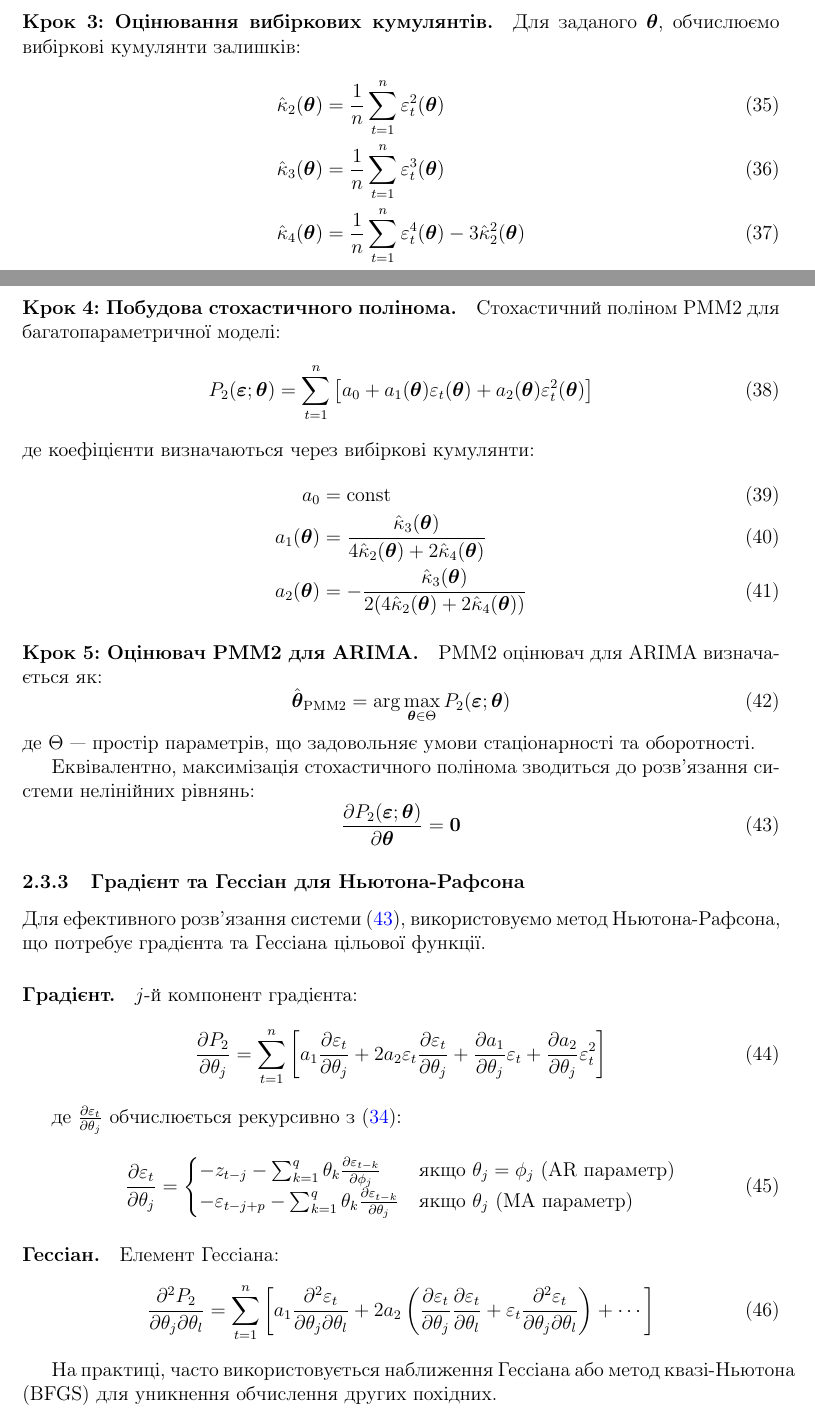
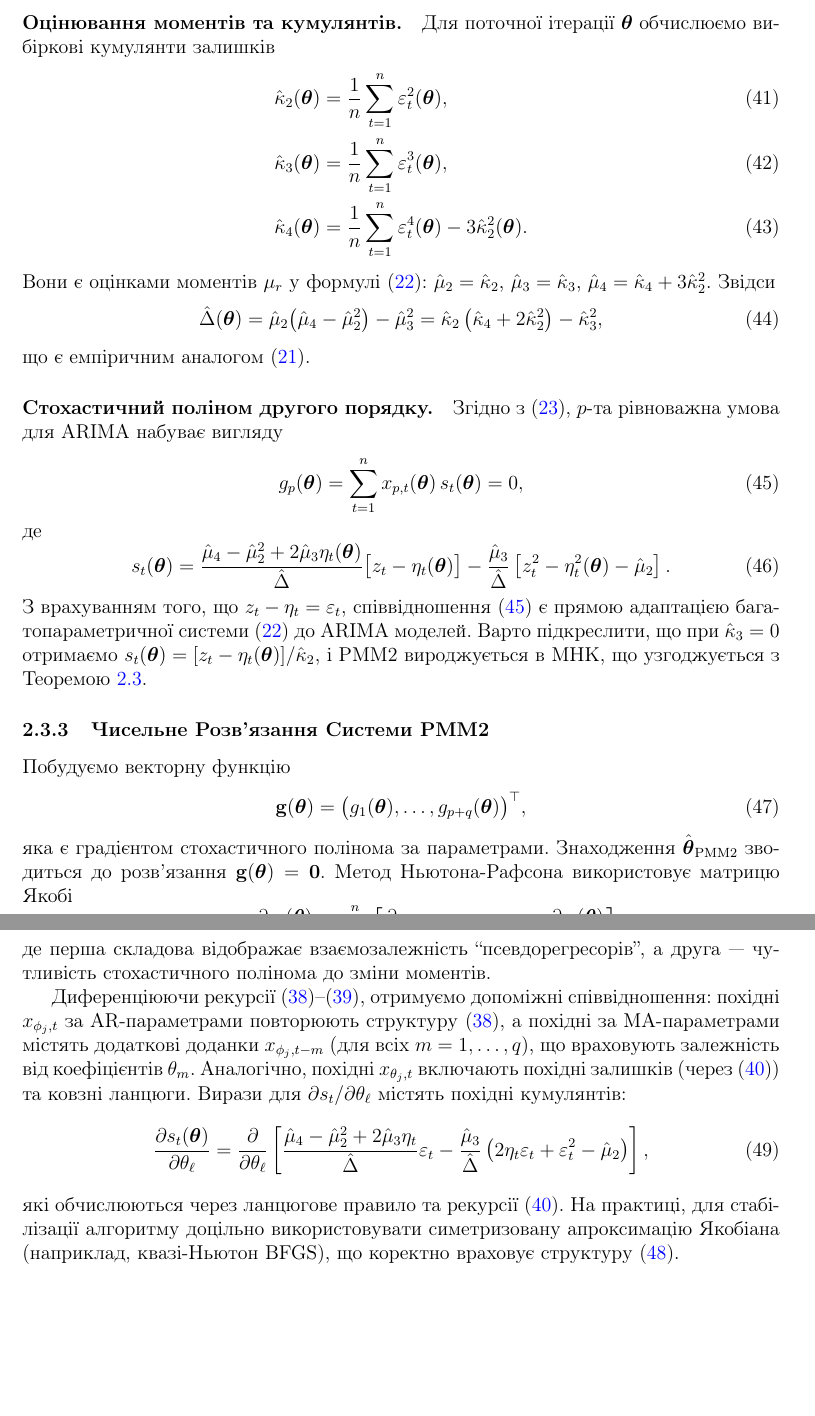
Before and after one commit to SZabolotnii/PMM2-ARIMA, a LaTeX paper (LaTeX/PMM2_ARIMA.tex): two parts of pages 18 and 19 of 53 before the commit and two parts of pages 19 and 20 of 54 after it, joined at a grey line, cut so that both start at the same text, the shorter picture padded with empty space. Compiled offline with pdfLaTeX.

Commit message:
Revise PMM2_ARIMA.tex for clarity and detail in ARIMA model application
- Enhanced explanations of challenges in applying PMM2 to ARIMA models, including non-stationarity, time dependence, multi-parameterization, and identifiability.
- Updated section titles and added mathematical definitions for clarity.
- Improved descriptions of the PMM2 estimation process and the numerical solution algorithm.
- Adjusted the complexity analysis for better understanding of computational requirements.

These revisions aim to improve the overall clarity and comprehensiveness of the PMM2-ARIMA paper.

```diff
--- a/LaTeX/PMM2_ARIMA.tex
+++ b/LaTeX/PMM2_ARIMA.tex
@@ -550,3 +542,0 @@ z_t = \Delta^d y_t, \quad t = d+1, \ldots, T
-\paragraph{Крок 3: Оцінювання вибіркових кумулянтів.}
-
-Для заданого $\boldsymbol{\theta}$, обчислюємо вибіркові кумулянти залишків:
@@ -553,68 +578,50 @@ z_t = \Delta^d y_t, \quad t = d+1, \ldots, T
+\paragraph{Оцінювання моментів та кумулянтів.}
+Для поточної ітерації $\boldsymbol{\theta}$ обчислюємо вибіркові кумулянти залишків
 \begin{align}
-\hat{\kappa}_2(\boldsymbol{\theta}) &= \frac{1}{n} \sum_{t=1}^{n} \varepsilon_t^2(\boldsymbol{\theta}) \label{eq:sample_k2} \\
-\hat{\kappa}_3(\boldsymbol{\theta}) &= \frac{1}{n} \sum_{t=1}^{n} \varepsilon_t^3(\boldsymbol{\theta}) \label{eq:sample_k3} \\
-\hat{\kappa}_4(\boldsymbol{\theta}) &= \frac{1}{n} \sum_{t=1}^{n} \varepsilon_t^4(\boldsymbol{\theta}) - 3\hat{\kappa}_2^2(\boldsymbol{\theta}) \label{eq:sample_k4}
+\hat{\kappa}_2(\boldsymbol{\theta}) &= \frac{1}{n} \sum_{t=1}^{n} \varepsilon_t^2(\boldsymbol{\theta}), \label{eq:sample_k2} \\
+\hat{\kappa}_3(\boldsymbol{\theta}) &= \frac{1}{n} \sum_{t=1}^{n} \varepsilon_t^3(\boldsymbol{\theta}), \label{eq:sample_k3} \\
+\hat{\kappa}_4(\boldsymbol{\theta}) &= \frac{1}{n} \sum_{t=1}^{n} \varepsilon_t^4(\boldsymbol{\theta}) - 3\hat{\kappa}_2^2(\boldsymbol{\theta}). \label{eq:sample_k4}
 \end{align}
-
-\paragraph{Крок 4: Побудова стохастичного полінома.}
-
-Стохастичний поліном PMM2 для багатопараметричної моделі:
-\begin{equation}
-\label{eq:pmm2_multivariate}
-P_2(\boldsymbol{\varepsilon}; \boldsymbol{\theta}) = \sum_{t=1}^{n} \left[ a_0 + a_1(\boldsymbol{\theta}) \varepsilon_t(\boldsymbol{\theta}) + a_2(\boldsymbol{\theta}) \varepsilon_t^2(\boldsymbol{\theta}) \right]
-\end{equation}
-де коефіцієнти визначаються через вибіркові кумулянти:
-\begin{align}
-a_0 &= \text{const} \label{eq:a0_arima} \\
-a_1(\boldsymbol{\theta}) &= \frac{\hat{\kappa}_3(\boldsymbol{\theta})}{4\hat{\kappa}_2(\boldsymbol{\theta}) + 2\hat{\kappa}_4(\boldsymbol{\theta})} \label{eq:a1_arima} \\
-a_2(\boldsymbol{\theta}) &= -\frac{\hat{\kappa}_3(\boldsymbol{\theta})}{2(4\hat{\kappa}_2(\boldsymbol{\theta}) + 2\hat{\kappa}_4(\boldsymbol{\theta}))} \label{eq:a2_arima}
-\end{align}
-
-\paragraph{Крок 5: Оцінювач PMM2 для ARIMA.}
-
-PMM2 оцінювач для ARIMA визначається як:
-\begin{equation}
-\label{eq:pmm2_arima_estimator}
-\hat{\boldsymbol{\theta}}_{\text{PMM2}} = \arg\max_{\boldsymbol{\theta} \in \Theta} P_2(\boldsymbol{\varepsilon}; \boldsymbol{\theta})
-\end{equation}
-де $\Theta$ --- простір параметрів, що задовольняє умови стаціонарності та оборотності.
-
-Еквівалентно, максимізація стохастичного полінома зводиться до розв'язання системи нелінійних рівнянь:
-\begin{equation}
-\label{eq:pmm2_system}
-\frac{\partial P_2(\boldsymbol{\varepsilon}; \boldsymbol{\theta})}{\partial \boldsymbol{\theta}} = \mathbf{0}
-\end{equation}
-
-\subsubsection{Градієнт та Гессіан для Ньютона-Рафсона}
-
-Для ефективного розв'язання системи~\eqref{eq:pmm2_system}, використовуємо метод Ньютона-Рафсона, що потребує градієнта та Гессіана цільової функції.
-
-\paragraph{Градієнт.}
-
-$j$-й компонент градієнта:
-\begin{equation}
-\label{eq:gradient_j}
-\frac{\partial P_2}{\partial \theta_j} = \sum_{t=1}^{n} \left[ a_1 \frac{\partial \varepsilon_t}{\partial \theta_j} + 2 a_2 \varepsilon_t \frac{\partial \varepsilon_t}{\partial \theta_j} + \frac{\partial a_1}{\partial \theta_j} \varepsilon_t + \frac{\partial a_2}{\partial \theta_j} \varepsilon_t^2 \right]
-\end{equation}
-
-де $\frac{\partial \varepsilon_t}{\partial \theta_j}$ обчислюється рекурсивно з~\eqref{eq:residuals}:
-\begin{equation}
-\label{eq:residual_derivative}
-\frac{\partial \varepsilon_t}{\partial \theta_j} = \begin{cases}
--z_{t-j} - \sum_{k=1}^{q} \theta_k \frac{\partial \varepsilon_{t-k}}{\partial \phi_j} & \text{якщо } \theta_j = \phi_j \text{ (AR параметр)} \\
--\varepsilon_{t-j+p} - \sum_{k=1}^{q} \theta_k \frac{\partial \varepsilon_{t-k}}{\partial \theta_j} & \text{якщо } \theta_j \text{ (MA параметр)}
-\end{cases}
-\end{equation}
-
-\paragraph{Гессіан.}
-
-Елемент Гессіана:
-\begin{equation}
-\label{eq:hessian_jl}
-\frac{\partial^2 P_2}{\partial \theta_j \partial \theta_l} = \sum_{t=1}^{n} \left[ a_1 \frac{\partial^2 \varepsilon_t}{\partial \theta_j \partial \theta_l} + 2 a_2 \left( \frac{\partial \varepsilon_t}{\partial \theta_j} \frac{\partial \varepsilon_t}{\partial \theta_l} + \varepsilon_t \frac{\partial^2 \varepsilon_t}{\partial \theta_j \partial \theta_l} \right) + \cdots \right]
-\end{equation}
-
-На практиці, часто використовується наближення Гессіана або метод квазі-Ньютона (BFGS) для уникнення обчислення других похідних.
+Вони є оцінками моментів $\mu_r$ у формулі~\eqref{eq:pmm2_system_general}: $\hat{\mu}_2 = \hat{\kappa}_2$, $\hat{\mu}_3 = \hat{\kappa}_3$, $\hat{\mu}_4 = \hat{\kappa}_4 + 3\hat{\kappa}_2^2$. Звідси
+\begin{equation}
+\label{eq:delta_hat}
+\hat{\Delta}(\boldsymbol{\theta}) = \hat{\mu}_2 \big(\hat{\mu}_4 - \hat{\mu}_2^2\big) - \hat{\mu}_3^2 = \hat{\kappa}_2 \left(\hat{\kappa}_4 + 2\hat{\kappa}_2^2\right) - \hat{\kappa}_3^2,
+\end{equation}
+що є емпіричним аналогом~\eqref{eq:delta_definition}.
+
+\paragraph{Стохастичний поліном другого порядку.}
+Згідно з~\eqref{eq:pmm2_quadratic_form}, $p$-та рівноважна умова для ARIMA набуває вигляду
+\begin{equation}
+\label{eq:pmm2_score_arima}
+g_p(\boldsymbol{\theta}) = \sum_{t=1}^{n} x_{p,t}(\boldsymbol{\theta})\, s_t(\boldsymbol{\theta}) = 0,
+\end{equation}
+де
+\begin{equation}
+\label{eq:score_inner_term}
+s_t(\boldsymbol{\theta}) = \frac{\hat{\mu}_4 - \hat{\mu}_2^2 + 2\hat{\mu}_3 \eta_t(\boldsymbol{\theta})}{\hat{\Delta}} \big[z_t - \eta_t(\boldsymbol{\theta})\big] - \frac{\hat{\mu}_3}{\hat{\Delta}} \left[z_t^2 - \eta_t^2(\boldsymbol{\theta}) - \hat{\mu}_2 \right].
+\end{equation}
+З врахуванням того, що $z_t - \eta_t = \varepsilon_t$, співвідношення~\eqref{eq:pmm2_score_arima} є прямою адаптацією багатопараметричної системи~\eqref{eq:pmm2_system_general} до ARIMA моделей. Варто підкреслити, що при $\hat{\kappa}_3 = 0$ отримаємо $s_t(\boldsymbol{\theta}) = [z_t - \eta_t(\boldsymbol{\theta})]/\hat{\kappa}_2$, і PMM2 вироджується в МНК, що узгоджується з Теоремою~\ref{thm:relative_efficiency_pmm2}.
+
+\subsubsection{Чисельне Розв'язання Системи PMM2}
+
+Побудуємо векторну функцію
+\begin{equation}
+\label{eq:vector_score}
+\mathbf{g}(\boldsymbol{\theta}) = \big(g_1(\boldsymbol{\theta}),\ldots,g_{p+q}(\boldsymbol{\theta})\big)^\top,
+\end{equation}
+яка є градієнтом стохастичного полінома за параметрами. Знаходження $\hat{\boldsymbol{\theta}}_{\text{PMM2}}$ зводиться до розв'язання $\mathbf{g}(\boldsymbol{\theta}) = \mathbf{0}$. Метод Ньютона-Рафсона використовує матрицю Якобі
+\begin{equation}
+\label{eq:jacobian_definition}
+J_{p\ell}(\boldsymbol{\theta}) = \frac{\partial g_p(\boldsymbol{\theta})}{\partial \theta_\ell} = \sum_{t=1}^{n} \left[ \frac{\partial x_{p,t}}{\partial \theta_\ell} s_t(\boldsymbol{\theta}) + x_{p,t}(\boldsymbol{\theta}) \frac{\partial s_t(\boldsymbol{\theta})}{\partial \theta_\ell} \right],
+\end{equation}
+де перша складова відображає взаємозалежність ``псевдорегресорів'', а друга --- чутливість стохастичного полінома до зміни моментів.
+
+Диференціюючи рекурсії~\eqref{eq:x_phi_recursion}--\eqref{eq:x_theta_recursion}, отримуємо допоміжні співвідношення: похідні $x_{\phi_j,t}$ за AR-параметрами повторюють структуру~\eqref{eq:x_phi_recursion}, а похідні за MA-параметрами містять додаткові доданки $x_{\phi_j,t-m}$ (для всіх $m=1,\ldots,q$), що враховують залежність від коефіцієнтів $\theta_m$. Аналогічно, похідні $x_{\theta_j,t}$ включають похідні залишків (через~\eqref{eq:residual_derivative}) та ковзні ланцюги. Вирази для $\partial s_t / \partial \theta_\ell$ містять похідні кумулянтів:
+\begin{equation}
+\label{eq:ds_term}
+\frac{\partial s_t(\boldsymbol{\theta})}{\partial \theta_\ell} = \frac{\partial }{\partial \theta_\ell} \left[ \frac{\hat{\mu}_4 - \hat{\mu}_2^2 + 2\hat{\mu}_3 \eta_t}{\hat{\Delta}} \varepsilon_t - \frac{\hat{\mu}_3}{\hat{\Delta}} \left(2 \eta_t \varepsilon_t + \varepsilon_t^2 - \hat{\mu}_2\right) \right],
+\end{equation}
+які обчислюються через ланцюгове правило та рекурсії~\eqref{eq:residual_derivative}. На практиці, для стабілізації алгоритму доцільно використовувати симетризовану апроксимацію Якобіана (наприклад, квазі-Ньютон BFGS), що коректно враховує структуру~\eqref{eq:jacobian_definition}.
 
 \subsection{Алгоритм Оцінювання PMM2 для ARIMA}
 \label{subsec:algorithm}
@@ -669,3 +678,4 @@ $j$-й компонент градієнта:
 \begin{itemize}
     \item \textbf{Обчислення залишків:} $O(nk)$ операцій на ітерацію, де $k = p + q$.
 
+    \item \textbf{Обчислення кумулянтів та $s_t$:} $O(n)$ операцій на ітерацію.
```
Also changed, not shown: LaTeX/PMM2_ARIMA.pdf, LaTeX/PMM2_ARIMA.tex (115 more changed lines).
